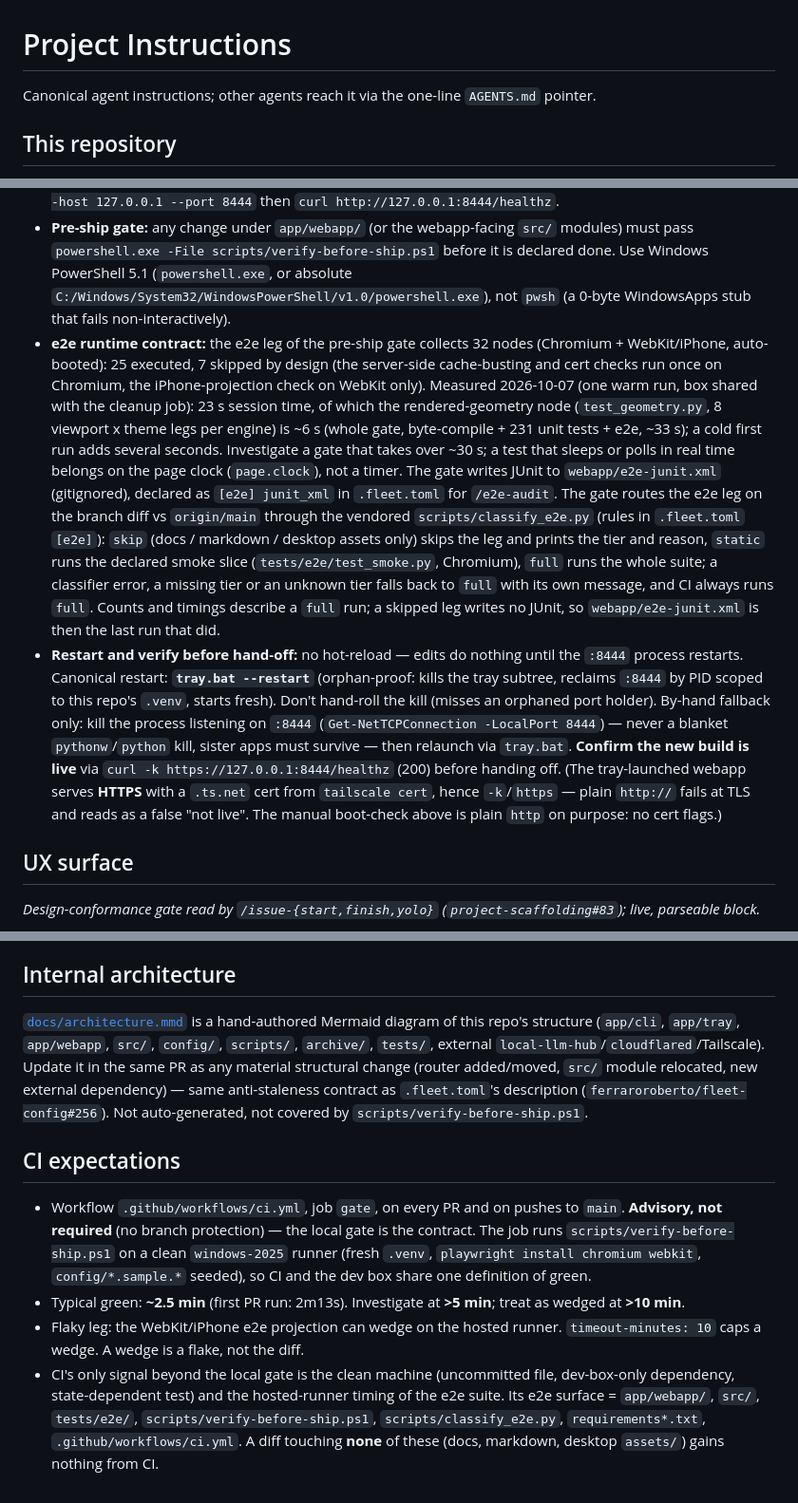
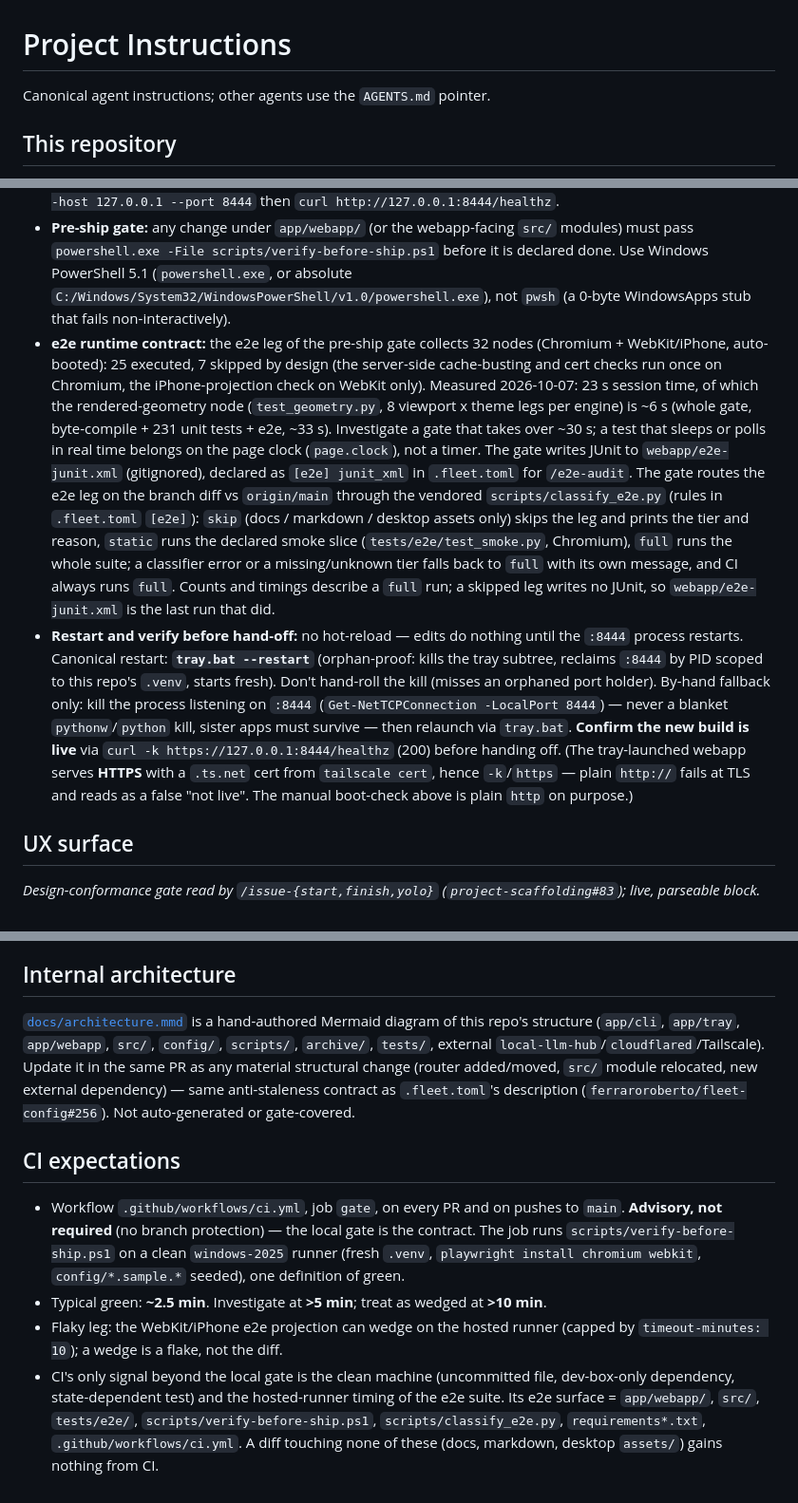
Before and after one commit to ferraroroberto/photo-ocr, a Markdown page: CLAUDE.md, 3 parts joined by grey strips. Shown at 95% size. GitHub-like rendering.

Commit message:
chore: compress context files (context-purge 20261015) (#215)
- drop one-off measurement circumstances and first-run CI timings
- keep every directive, command, port, threshold and tier rule

```diff
--- a/CLAUDE.md
+++ b/CLAUDE.md
@@ -1,6 +1,6 @@
 # Project Instructions
 
-Canonical agent instructions; other agents reach it via the one-line `AGENTS.md` pointer.
+Canonical agent instructions; other agents use the `AGENTS.md` pointer.
 
 ## This repository
 Mobile-first photo OCR — capture/upload N photos of a document, screen, or page; a vision-capable model on the local LLM hub returns one clean, deduplicated, copy-ready text. Sister project to `voice-transcriber` (same conventions, archive shape, auth model), for pixels instead of audio. See `README.md` for setup, layout, and usage.
@@ -11,8 +11,8 @@ Mobile-first photo OCR — capture/upload N photos of a document, screen, or pag
 - **Config & secrets:** there is no `.env`. Project config lives in `config/config.json` (committed) and runtime UI prefs + secrets (`auth_token`, `auth_password`) in `config/webapp_config.json` (gitignored).
 - **Verification — webapp boot check:** `& .\.venv\Scripts\python.exe -m uvicorn app.webapp.server:app --host 127.0.0.1 --port 8444` then `curl http://127.0.0.1:8444/healthz`.
 - **Pre-ship gate:** any change under `app/webapp/` (or the webapp-facing `src/` modules) must pass `powershell.exe -File scripts/verify-before-ship.ps1` before it is declared done. Use Windows PowerShell 5.1 (`powershell.exe`, or absolute `C:/Windows/System32/WindowsPowerShell/v1.0/powershell.exe`), not `pwsh` (a 0-byte WindowsApps stub that fails non-interactively).
-- **e2e runtime contract:** the e2e leg of the pre-ship gate collects 32 nodes (Chromium + WebKit/iPhone, auto-booted): 25 executed, 7 skipped by design (the server-side cache-busting and cert checks run once on Chromium, the iPhone-projection check on WebKit only). Measured 2026-10-07 (one warm run, box shared with the cleanup job): 23 s session time, of which the rendered-geometry node (`test_geometry.py`, 8 viewport x theme legs per engine) is ~6 s (whole gate, byte-compile + 231 unit tests + e2e, ~33 s); a cold first run adds several seconds. Investigate a gate that takes over ~30 s; a test that sleeps or polls in real time belongs on the page clock (`page.clock`), not a timer. The gate writes JUnit to `webapp/e2e-junit.xml` (gitignored), declared as `[e2e] junit_xml` in `.fleet.toml` for `/e2e-audit`. The gate routes the e2e leg on the branch diff vs `origin/main` through the vendored `scripts/classify_e2e.py` (rules in `.fleet.toml` `[e2e]`): `skip` (docs / markdown / desktop assets only) skips the leg and prints the tier and reason, `static` runs the declared smoke slice (`tests/e2e/test_smoke.py`, Chromium), `full` runs the whole suite; a classifier error, a missing tier or an unknown tier falls back to `full` with its own message, and CI always runs `full`. Counts and timings describe a `full` run; a skipped leg writes no JUnit, so `webapp/e2e-junit.xml` is then the last run that did.
-- **Restart and verify before hand-off:** no hot-reload — edits do nothing until the `:8444` process restarts. Canonical restart: **`tray.bat --restart`** (orphan-proof: kills the tray subtree, reclaims `:8444` by PID scoped to this repo's `.venv`, starts fresh). Don't hand-roll the kill (misses an orphaned port holder). By-hand fallback only: kill the process listening on `:8444` (`Get-NetTCPConnection -LocalPort 8444`) — never a blanket `pythonw`/`python` kill, sister apps must survive — then relaunch via `tray.bat`. **Confirm the new build is live** via `curl -k https://127.0.0.1:8444/healthz` (200) before handing off. (The tray-launched webapp serves **HTTPS** with a `.ts.net` cert from `tailscale cert`, hence `-k`/`https` — plain `http://` fails at TLS and reads as a false "not live". The manual boot-check above is plain `http` on purpose: no cert flags.)
+- **e2e runtime contract:** the e2e leg of the pre-ship gate collects 32 nodes (Chromium + WebKit/iPhone, auto-booted): 25 executed, 7 skipped by design (the server-side cache-busting and cert checks run once on Chromium, the iPhone-projection check on WebKit only). Measured 2026-10-07: 23 s session time, of which the rendered-geometry node (`test_geometry.py`, 8 viewport x theme legs per engine) is ~6 s (whole gate, byte-compile + 231 unit tests + e2e, ~33 s). Investigate a gate that takes over ~30 s; a test that sleeps or polls in real time belongs on the page clock (`page.clock`), not a timer. The gate writes JUnit to `webapp/e2e-junit.xml` (gitignored), declared as `[e2e] junit_xml` in `.fleet.toml` for `/e2e-audit`. The gate routes the e2e leg on the branch diff vs `origin/main` through the vendored `scripts/classify_e2e.py` (rules in `.fleet.toml` `[e2e]`): `skip` (docs / markdown / desktop assets only) skips the leg and prints the tier and reason, `static` runs the declared smoke slice (`tests/e2e/test_smoke.py`, Chromium), `full` runs the whole suite; a classifier error or a missing/unknown tier falls back to `full` with its own message, and CI always runs `full`. Counts and timings describe a `full` run; a skipped leg writes no JUnit, so `webapp/e2e-junit.xml` is the last run that did.
+- **Restart and verify before hand-off:** no hot-reload — edits do nothing until the `:8444` process restarts. Canonical restart: **`tray.bat --restart`** (orphan-proof: kills the tray subtree, reclaims `:8444` by PID scoped to this repo's `.venv`, starts fresh). Don't hand-roll the kill (misses an orphaned port holder). By-hand fallback only: kill the process listening on `:8444` (`Get-NetTCPConnection -LocalPort 8444`) — never a blanket `pythonw`/`python` kill, sister apps must survive — then relaunch via `tray.bat`. **Confirm the new build is live** via `curl -k https://127.0.0.1:8444/healthz` (200) before handing off. (The tray-launched webapp serves **HTTPS** with a `.ts.net` cert from `tailscale cert`, hence `-k`/`https` — plain `http://` fails at TLS and reads as a false "not live". The manual boot-check above is plain `http` on purpose.)
 
 ## UX surface
 *Design-conformance gate read by `/issue-{start,finish,yolo}` (`project-scaffolding#83`); live, parseable block.*
@@ -26,10 +26,10 @@ Mobile-first photo OCR — capture/upload N photos of a document, screen, or pag
 
 ## Internal architecture
 
-[`docs/architecture.mmd`](docs/architecture.mmd) is a hand-authored Mermaid diagram of this repo's structure (`app/cli`, `app/tray`, `app/webapp`, `src/`, `config/`, `scripts/`, `archive/`, `tests/`, external `local-llm-hub`/`cloudflared`/Tailscale). Update it in the same PR as any material structural change (router added/moved, `src/` module relocated, new external dependency) — same anti-staleness contract as `.fleet.toml`'s description (`ferraroroberto/fleet-config#256`). Not auto-generated, not covered by `scripts/verify-before-ship.ps1`.
+[`docs/architecture.mmd`](docs/architecture.mmd) is a hand-authored Mermaid diagram of this repo's structure (`app/cli`, `app/tray`, `app/webapp`, `src/`, `config/`, `scripts/`, `archive/`, `tests/`, external `local-llm-hub`/`cloudflared`/Tailscale). Update it in the same PR as any material structural change (router added/moved, `src/` module relocated, new external dependency) — same anti-staleness contract as `.fleet.toml`'s description (`ferraroroberto/fleet-config#256`). Not auto-generated or gate-covered.
 
 ## CI expectations
-- Workflow `.github/workflows/ci.yml`, job `gate`, on every PR and on pushes to `main`. **Advisory, not required** (no branch protection) — the local gate is the contract. The job runs `scripts/verify-before-ship.ps1` on a clean `windows-2025` runner (fresh `.venv`, `playwright install chromium webkit`, `config/*.sample.*` seeded), so CI and the dev box share one definition of green.
-- Typical green: **~2.5 min** (first PR run: 2m13s). Investigate at **>5 min**; treat as wedged at **>10 min**.
-- Flaky leg: the WebKit/iPhone e2e projection can wedge on the hosted runner. `timeout-minutes: 10` caps a wedge. A wedge is a flake, not the diff.
-- CI's only signal beyond the local gate is the clean machine (uncommitted file, dev-box-only dependency, state-dependent test) and the hosted-runner timing of the e2e suite. Its e2e surface = `app/webapp/`, `src/`, `tests/e2e/`, `scripts/verify-before-ship.ps1`, `scripts/classify_e2e.py`, `requirements*.txt`, `.github/workflows/ci.yml`. A diff touching **none** of these (docs, markdown, desktop `assets/`) gains nothing from CI.
+- Workflow `.github/workflows/ci.yml`, job `gate`, on every PR and on pushes to `main`. **Advisory, not required** (no branch protection) — the local gate is the contract. The job runs `scripts/verify-before-ship.ps1` on a clean `windows-2025` runner (fresh `.venv`, `playwright install chromium webkit`, `config/*.sample.*` seeded), one definition of green.
+- Typical green: **~2.5 min**. Investigate at **>5 min**; treat as wedged at **>10 min**.
+- Flaky leg: the WebKit/iPhone e2e projection can wedge on the hosted runner (capped by `timeout-minutes: 10`); a wedge is a flake, not the diff.
+- CI's only signal beyond the local gate is the clean machine (uncommitted file, dev-box-only dependency, state-dependent test) and the hosted-runner timing of the e2e suite. Its e2e surface = `app/webapp/`, `src/`, `tests/e2e/`, `scripts/verify-before-ship.ps1`, `scripts/classify_e2e.py`, `requirements*.txt`, `.github/workflows/ci.yml`. A diff touching none of these (docs, markdown, desktop `assets/`) gains nothing from CI.
```
